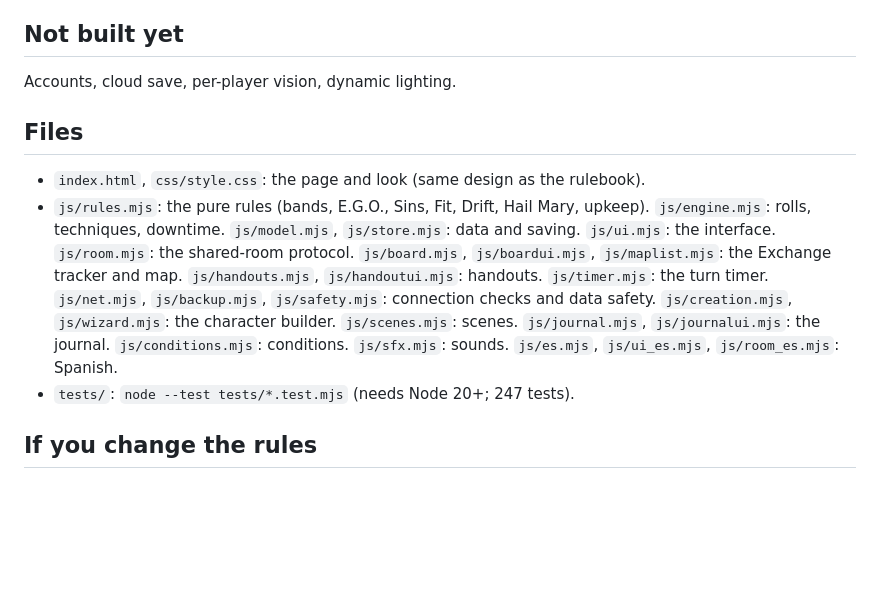
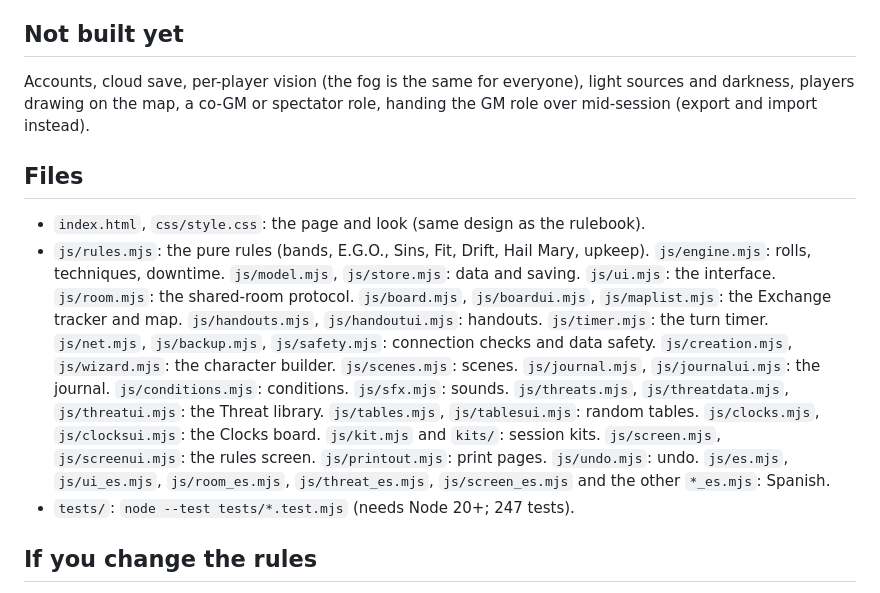
Before and after one commit to Martinimpero/project-moon-the-city, a Markdown page: README.md, the part around the change. GitHub-like rendering; blank space fills up the shorter version.

Commit message:
README: update what is not built and the file list
Co-Authored-By: Claude Sonnet 5.5 <noreply@anthropic.com>

```diff
--- a/README.md
+++ b/README.md
@@ -137,11 +137,11 @@ Limits to know: a square counts as seen when a straight line from the token to i
 **Area** (on the map's drawing toolbar) lays a **circle**, **cone** or **line** on the map: pick the shape, press where it starts (it snaps to the middle of a square) and drag; a dashed preview shows its size in squares. When you let go the area stays on the map and a message says **who is inside** (every token whose middle is in the shape, hidden ones too). A circle's size is its radius; a cone is as wide at its end as it is long and points where you dragged; a line has a length and a width (set Width, in squares). Areas use the same colour and "Players see drawings and areas" box as drawings, are erased with **Erase** or **Clear drawings**, are saved with the map and can be undone. The manual has no area rules (combat is abstract), so this is only a table aid for measuring who is in the way.
 
 ## Not built yet
-Accounts, cloud save, per-player vision, dynamic lighting.
+Accounts, cloud save, per-player vision (the fog is the same for everyone), light sources and darkness, players drawing on the map, a co-GM or spectator role, handing the GM role over mid-session (export and import instead).
 
 ## Files
 - `index.html`, `css/style.css`: the page and look (same design as the rulebook).
-- `js/rules.mjs`: the pure rules (bands, E.G.O., Sins, Fit, Drift, Hail Mary, upkeep). `js/engine.mjs`: rolls, techniques, downtime. `js/model.mjs`, `js/store.mjs`: data and saving. `js/ui.mjs`: the interface. `js/room.mjs`: the shared-room protocol. `js/board.mjs`, `js/boardui.mjs`, `js/maplist.mjs`: the Exchange tracker and map. `js/handouts.mjs`, `js/handoutui.mjs`: handouts. `js/timer.mjs`: the turn timer. `js/net.mjs`, `js/backup.mjs`, `js/safety.mjs`: connection checks and data safety. `js/creation.mjs`, `js/wizard.mjs`: the character builder. `js/scenes.mjs`: scenes. `js/journal.mjs`, `js/journalui.mjs`: the journal. `js/conditions.mjs`: conditions. `js/sfx.mjs`: sounds. `js/es.mjs`, `js/ui_es.mjs`, `js/room_es.mjs`: Spanish.
+- `js/rules.mjs`: the pure rules (bands, E.G.O., Sins, Fit, Drift, Hail Mary, upkeep). `js/engine.mjs`: rolls, techniques, downtime. `js/model.mjs`, `js/store.mjs`: data and saving. `js/ui.mjs`: the interface. `js/room.mjs`: the shared-room protocol. `js/board.mjs`, `js/boardui.mjs`, `js/maplist.mjs`: the Exchange tracker and map. `js/handouts.mjs`, `js/handoutui.mjs`: handouts. `js/timer.mjs`: the turn timer. `js/net.mjs`, `js/backup.mjs`, `js/safety.mjs`: connection checks and data safety. `js/creation.mjs`, `js/wizard.mjs`: the character builder. `js/scenes.mjs`: scenes. `js/journal.mjs`, `js/journalui.mjs`: the journal. `js/conditions.mjs`: conditions. `js/sfx.mjs`: sounds. `js/threats.mjs`, `js/threatdata.mjs`, `js/threatui.mjs`: the Threat library. `js/tables.mjs`, `js/tablesui.mjs`: random tables. `js/clocks.mjs`, `js/clocksui.mjs`: the Clocks board. `js/kit.mjs` and `kits/`: session kits. `js/screen.mjs`, `js/screenui.mjs`: the rules screen. `js/printout.mjs`: print pages. `js/undo.mjs`: undo. `js/es.mjs`, `js/ui_es.mjs`, `js/room_es.mjs`, `js/threat_es.mjs`, `js/screen_es.mjs` and the other `*_es.mjs`: Spanish.
 - `tests/`: `node --test tests/*.test.mjs` (needs Node 20+; 247 tests).
 
 ## If you change the rules
```
